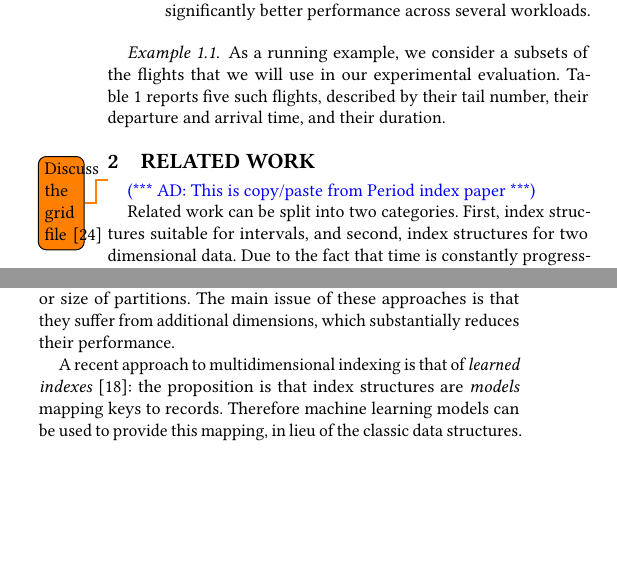
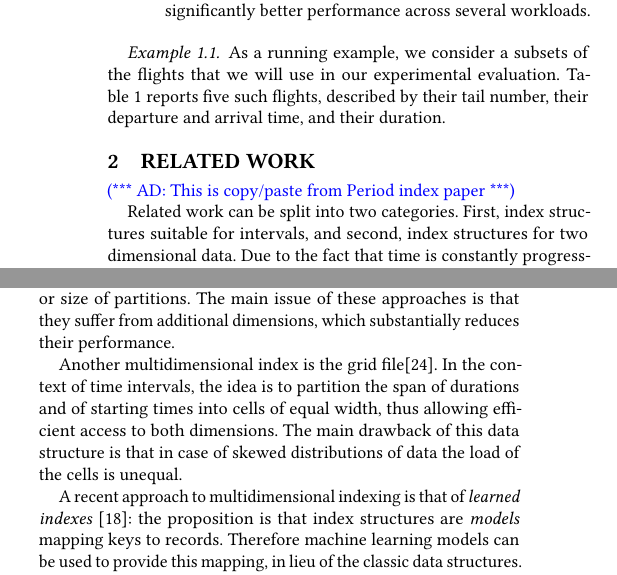
Before and after one commit to Cecca/temporal-index, a LaTeX paper (paper/temporal-index.tex): two parts of the columns of page 2 of 11, joined at a grey line, cut so that both start at the same text, the shorter picture padded with empty space. Compiled offline with pdfLaTeX.

Commit message:
Add comment on grid file

```diff
--- a/paper/temporal-index.tex
+++ b/paper/temporal-index.tex
@@ -248,8 +248,6 @@ Our contributions can then be summarized as follows:
 
 \section{Related work}
 
-\todo{Discuss the grid file~\cite{DBLP:journals/tods/NievergeltHS84}}
-
 \ad{This is copy/paste from Period index paper}
 
 Related work can be split into two categories. First, index structures suitable for intervals, and second, index structures for two dimensional data. Due to the fact that time is constantly progressing, not all 2D indexes are suitable for temporal data. Finally, we also review structures similar to our approach that are used for temporal joins.
@@ -284,6 +282,8 @@ durations.
 Multidimensional indices can be used to index positions of intervals (using their structure or as points in the two-dimensional space) and their duration by using an additional dimension. R-trees~\cite{DBLP:conf/sigmod/BeckmannKSS90,DBLP:journals/talg/ArgeBHY08} are a variant of multidimensional indices that adopt object grouping using minimum bounding rectangles.
 Quadtrees and octrees~\cite{DBLP:journals/acta/FinkelB74,Ulrich00,Samet05} are a different variant of multidimensional indices. The main idea of these trees is to recursively divide the space into disjoint partitions and to place objects into the best fitting partitions based on some criteria, such as fill factor of partitions or size of partitions.
 The main issue of these approaches is that they suffer from additional dimensions, which substantially reduces their performance.
+
+Another multidimensional index is the grid file\cite{DBLP:journals/tods/NievergeltHS84}. In the context of time intervals, the idea is to partition the span of durations and of starting times into cells of equal width, thus allowing efficient access to both dimensions. The main drawback of this data structure is that in case of skewed distributions of data the load of the cells is unequal.
 
 A recent approach to multidimensional indexing is that of \emph{learned
 indexes}~\cite{DBLP:conf/sigmod/KraskaBCDP18}: the proposition is that index
```
